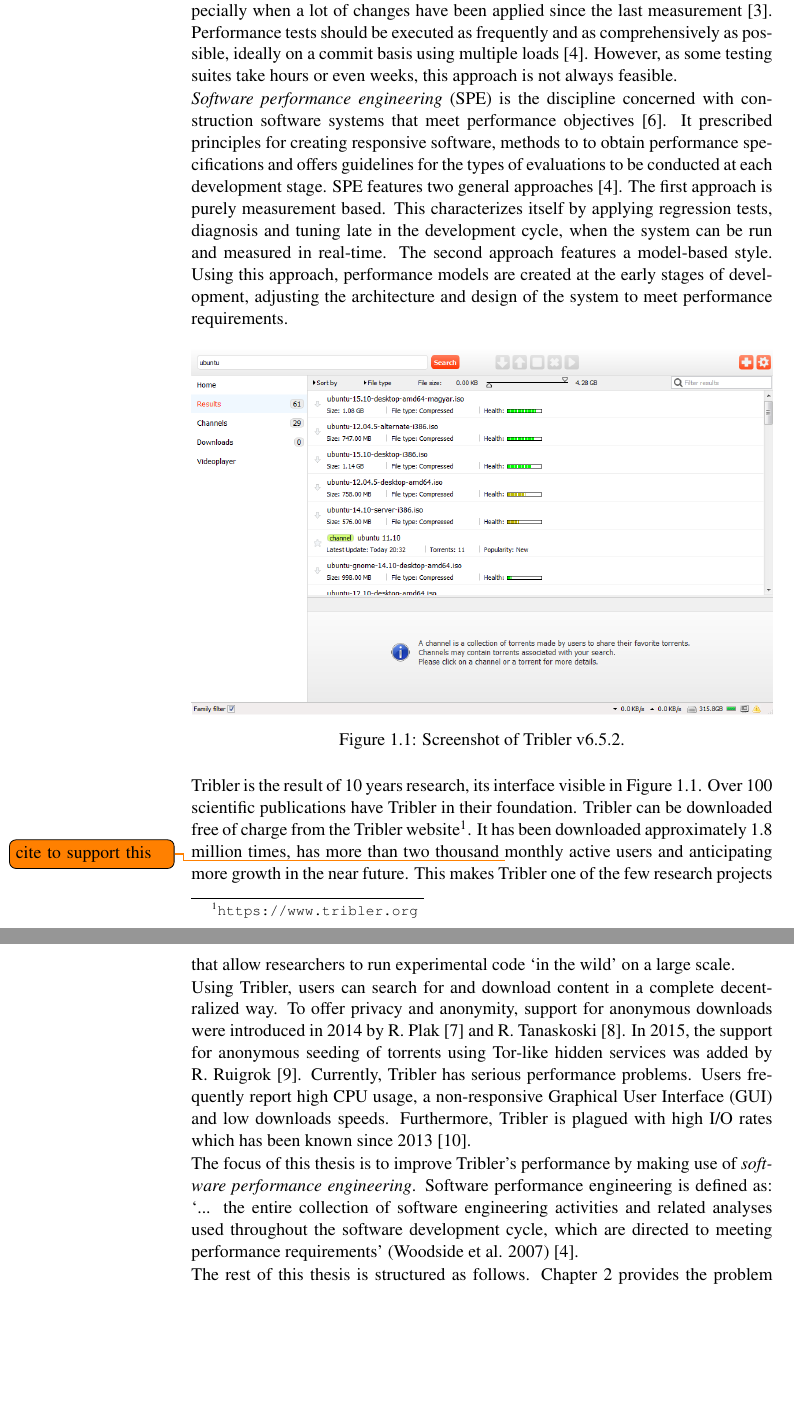
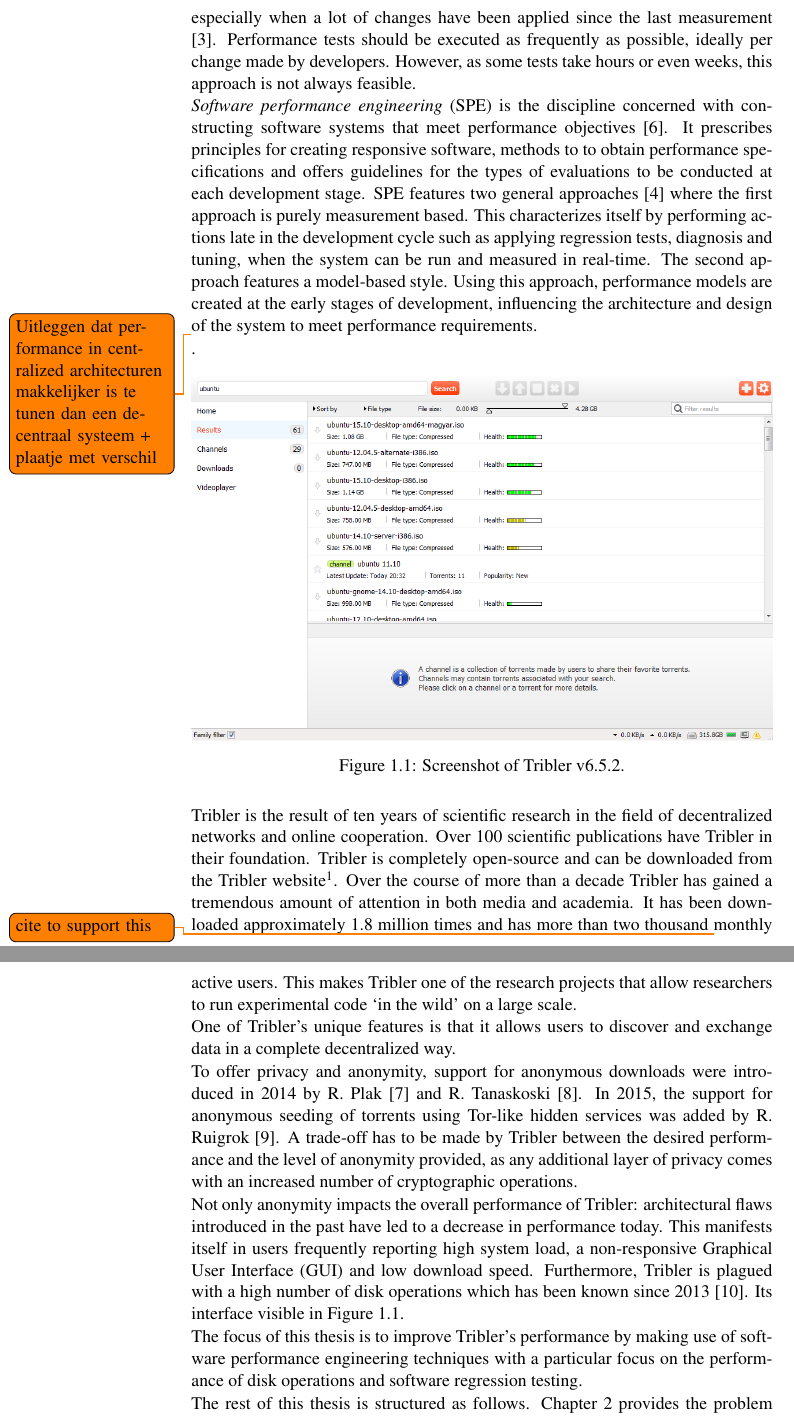
Before and after one commit to lfdversluis/thesis, a LaTeX thesis (thesis.tex, which reads introduction/introduction.tex): two parts of pages 12 and 13 of 44, joined at a grey line, cut so that both start at the same text, the shorter picture padded with empty space. Compiled offline with pdfLaTeX.

Commit message:
Improvements to the introduction

```diff
--- a/introduction/introduction.tex
+++ b/introduction/introduction.tex
@@ -38,16 +34,17 @@
 To illustrate the varying amounts of regression testing appliances, Huang et al. mention the performing testing interval of MySQL, Linux and Chrome.
 These projects apply performance tests every release, every week and every four revisions, respectively.
 Once performance regression is detected, developers have to spend extra efforts determining what causes said regression, especially when a lot of changes have been applied since the last measurement \cite{huang2014performance}.
-Performance tests should be executed as frequently and as comprehensively as possible, ideally on a commit basis using multiple loads \cite{woodside2007future}.
-However, as some testing suites take hours or even weeks, this approach is not always feasible.
+Performance tests should be executed as frequently as possible, ideally per change made by developers.
+However, as some tests take hours or even weeks, this approach is not always feasible.
 
-\emph{Software performance engineering} (SPE) is the discipline concerned with construction software systems that meet performance objectives \cite{smith2003best}.
-It prescribed principles for creating responsive software, methods to to obtain performance specifications and offers guidelines for the types of evaluations to be conducted at each development stage.
-SPE features two general approaches \cite{woodside2007future}.
-The first approach is purely measurement based.
-This characterizes itself by applying regression tests, diagnosis and tuning late in the development cycle, when the system can be run and measured in real-time.
+\emph{Software performance engineering} (SPE) is the discipline concerned with constructing software systems that meet performance objectives \cite{smith2003best}.
+It prescribes principles for creating responsive software, methods to to obtain performance specifications and offers guidelines for the types of evaluations to be conducted at each development stage.
+SPE features two general approaches \cite{woodside2007future} where the first approach is purely measurement based.
+This characterizes itself by performing actions late in the development cycle such as  applying regression tests, diagnosis and tuning, when the system can be run and measured in real-time.
 The second approach features a model-based style.
-Using this approach, performance models are created at the early stages of development, adjusting the architecture and design of the system to meet performance requirements.
+Using this approach, performance models are created at the early stages of development, influencing the architecture and design of the system to meet performance requirements.
+
+\todo{Uitleggen dat performance in centralized architecturen makkelijker is te tunen dan een decentraal systeem + plaatje met verschil}.
 
 \begin{figure}[!h]
 	\centering
@@ -56,21 +53,25 @@
 	\label{fig:tribler_screenshot}
 \end{figure}
 
-Tribler is the result of 10 years research, its interface visible in Figure~\ref{fig:tribler_screenshot}.
+Tribler is the result of ten years of scientific research in the field of decentralized networks and online cooperation.
 Over 100 scientific publications have Tribler in their foundation.
-Tribler can be downloaded free of charge from the Tribler website\footnote{\url{https://www.tribler.org}}.
-It has been downloaded approximately 1.8 million times, has more than two thousand \todo{cite to support this} monthly active users and anticipating more growth in the near future.
-This makes Tribler one of the few research projects that allow researchers to run experimental code \enquote{in the wild} on a large scale.
+Tribler is completely open-source and can be downloaded from the Tribler website\footnote{\url{https://www.tribler.org}}.
+Over the course of more than a decade Tribler has gained a tremendous amount of attention in both media and academia.
+It has been downloaded approximately 1.8 million times and has more than two thousand \todo{cite to support this} monthly active users.
+This makes Tribler one of the research projects that allow researchers to run experimental code \enquote{in the wild} on a large scale.
 
-Using Tribler, users can search for and download content in a complete decentralized way.
+One of Tribler's unique features is that it allows users to discover and exchange data in a complete decentralized way.
+
 To offer privacy and anonymity, support for anonymous downloads were introduced in 2014 by R. Plak \cite{plak2014anonymous} and R. Tanaskoski \cite{tanaskoski2014anonymous}.
 In 2015, the support for anonymous seeding of torrents using Tor-like hidden services was added by R. Ruigrok \cite{ruigrok2015bittorrent}.
-Currently, Tribler has serious performance problems.
-Users frequently report high CPU usage, a non-responsive Graphical User Interface (GUI) and low downloads speeds.
-Furthermore, Tribler is plagued with high I/O rates which has been known since 2013 \cite{pouwelse2014reduce}.
+A trade-off has to be made by Tribler between the desired performance and the level of anonymity provided, as any additional layer of privacy comes with an increased number of cryptographic operations.
 
-The focus of this thesis is to improve Tribler's performance by making use of \emph{software performance engineering}.
-Software performance engineering is defined as: \enquote{... the entire collection of software engineering activities and related analyses used throughout the software development cycle, which are directed to meeting performance requirements} (Woodside et al. 2007) \cite{woodside2007future}.
+Not only anonymity impacts the overall performance of Tribler: architectural flaws introduced in the past have led to a decrease in performance today.
+This manifests itself in users frequently reporting high system load, a non-responsive Graphical User Interface (GUI) and low download speed.
+Furthermore, Tribler is plagued with a high number of disk operations which has been known since 2013 \cite{pouwelse2014reduce}.
+Its interface visible in Figure~\ref{fig:tribler_screenshot}.
+
+The focus of this thesis is to improve Tribler's performance by making use of software performance engineering techniques with a particular focus on the performance of disk operations and software regression testing.
 
 The rest of this thesis is structured as follows.
 Chapter~\ref{chp:problem-description} provides the problem description and the research questions this thesis attempts to answer.
```
Also changed, not shown: introduction/introduction.tex (20 more changed lines).
